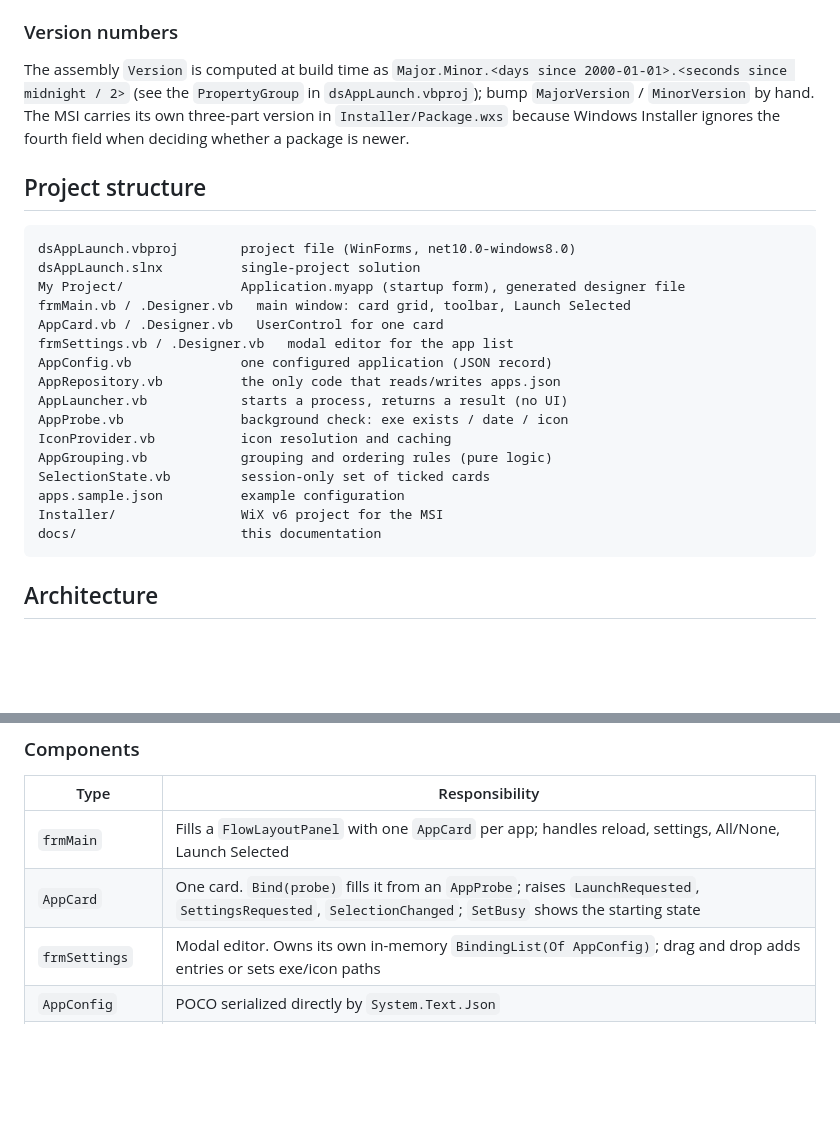
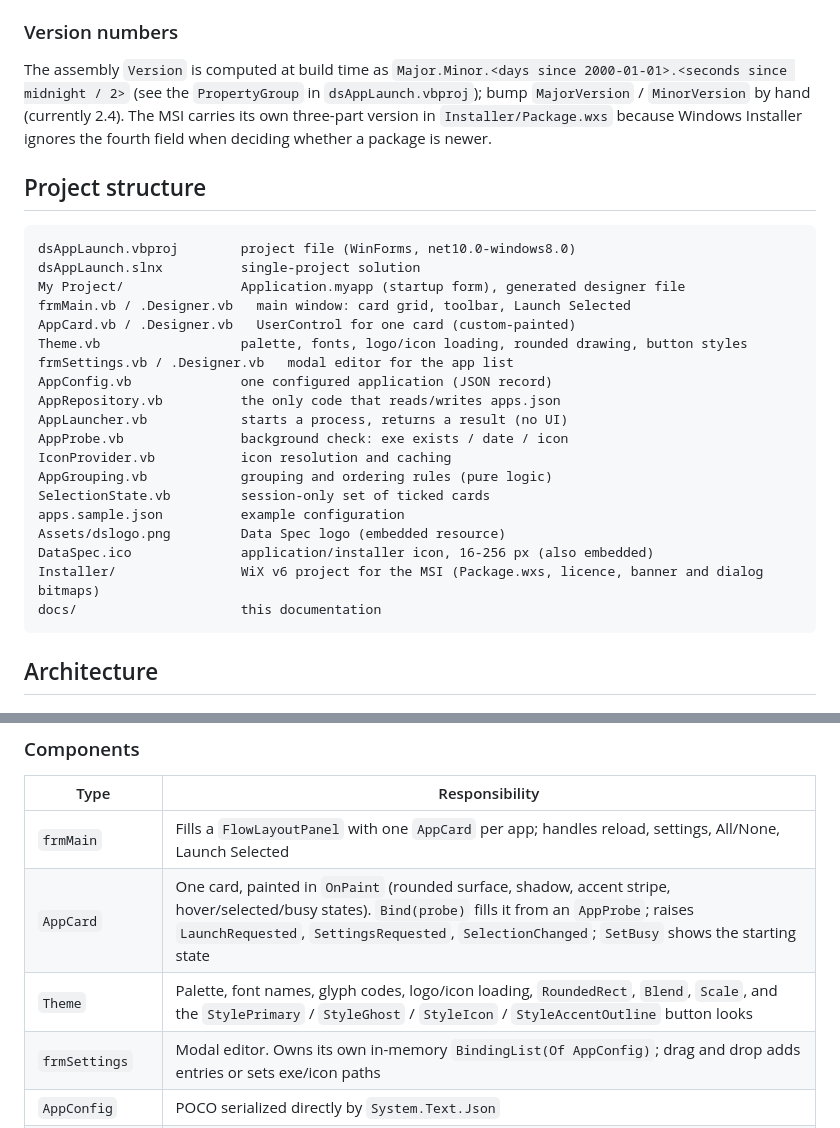
Before and after one commit to gajendhir/dsAppLaunch, a Markdown page: docs/programmerreference.md, 2 parts joined by grey strips. Rendered like a GitHub page; blank space fills up the shorter version.

````diff
--- a/docs/programmerreference.md
+++ b/docs/programmerreference.md
@@ -49,7 +50,7 @@ copy [apps.sample.json](../apps.sample.json) to
 The assembly `Version` is computed at build time as
 `Major.Minor.<days since 2000-01-01>.<seconds since midnight / 2>` (see the
 `PropertyGroup` in `dsAppLaunch.vbproj`); bump `MajorVersion` /
-`MinorVersion` by hand. The MSI carries its own three-part version in
+`MinorVersion` by hand (currently 2.4). The MSI carries its own three-part version in
 `Installer/Package.wxs` because Windows Installer ignores the fourth field
 when deciding whether a package is newer.
 
@@ -60,7 +61,8 @@ dsAppLaunch.vbproj        project file (WinForms, net10.0-windows8.0)
 dsAppLaunch.slnx          single-project solution
 My Project/               Application.myapp (startup form), generated designer file
 frmMain.vb / .Designer.vb   main window: card grid, toolbar, Launch Selected
-AppCard.vb / .Designer.vb   UserControl for one card
+AppCard.vb / .Designer.vb   UserControl for one card (custom-painted)
+Theme.vb                  palette, fonts, logo/icon loading, rounded drawing, button styles
 frmSettings.vb / .Designer.vb   modal editor for the app list
 AppConfig.vb              one configured application (JSON record)
 AppRepository.vb          the only code that reads/writes apps.json
@@ -70,7 +72,9 @@ IconProvider.vb           icon resolution and caching
 AppGrouping.vb            grouping and ordering rules (pure logic)
 SelectionState.vb         session-only set of ticked cards
 apps.sample.json          example configuration
-Installer/                WiX v6 project for the MSI
+Assets/dslogo.png         Data Spec logo (embedded resource)
+DataSpec.ico              application/installer icon, 16-256 px (also embedded)
+Installer/                WiX v6 project for the MSI (Package.wxs, licence, banner and dialog bitmaps)
 docs/                     this documentation
 ```
 
@@ -91,7 +95,8 @@ unit test if a test project is added.
 | Type | Responsibility |
 |---|---|
 | `frmMain` | Fills a `FlowLayoutPanel` with one `AppCard` per app; handles reload, settings, All/None, Launch Selected |
-| `AppCard` | One card. `Bind(probe)` fills it from an `AppProbe`; raises `LaunchRequested`, `SettingsRequested`, `SelectionChanged`; `SetBusy` shows the starting state |
+| `AppCard` | One card, painted in `OnPaint` (rounded surface, shadow, accent stripe, hover/selected/busy states). `Bind(probe)` fills it from an `AppProbe`; raises `LaunchRequested`, `SettingsRequested`, `SelectionChanged`; `SetBusy` shows the starting state |
+| `Theme` | Palette, font names, glyph codes, logo/icon loading, `RoundedRect`, `Blend`, `Scale`, and the `StylePrimary` / `StyleGhost` / `StyleIcon` / `StyleAccentOutline` button looks |
 | `frmSettings` | Modal editor. Owns its own in-memory `BindingList(Of AppConfig)`; drag and drop adds entries or sets exe/icon paths |
 | `AppConfig` | POCO serialized directly by `System.Text.Json` |
 | `AppRepository` | `Load`, `Save`, `EnsureExists`; one cached serializer options set |
````
Also changed, not shown: other parts of docs/programmerreference.md (+41 -4 lines), README.md (+7 -5 lines), docs/userguide.md (+12 -10 lines), docs/images/logo.png (deleted), docs/images/main-window.png, docs/images/settings.png.
